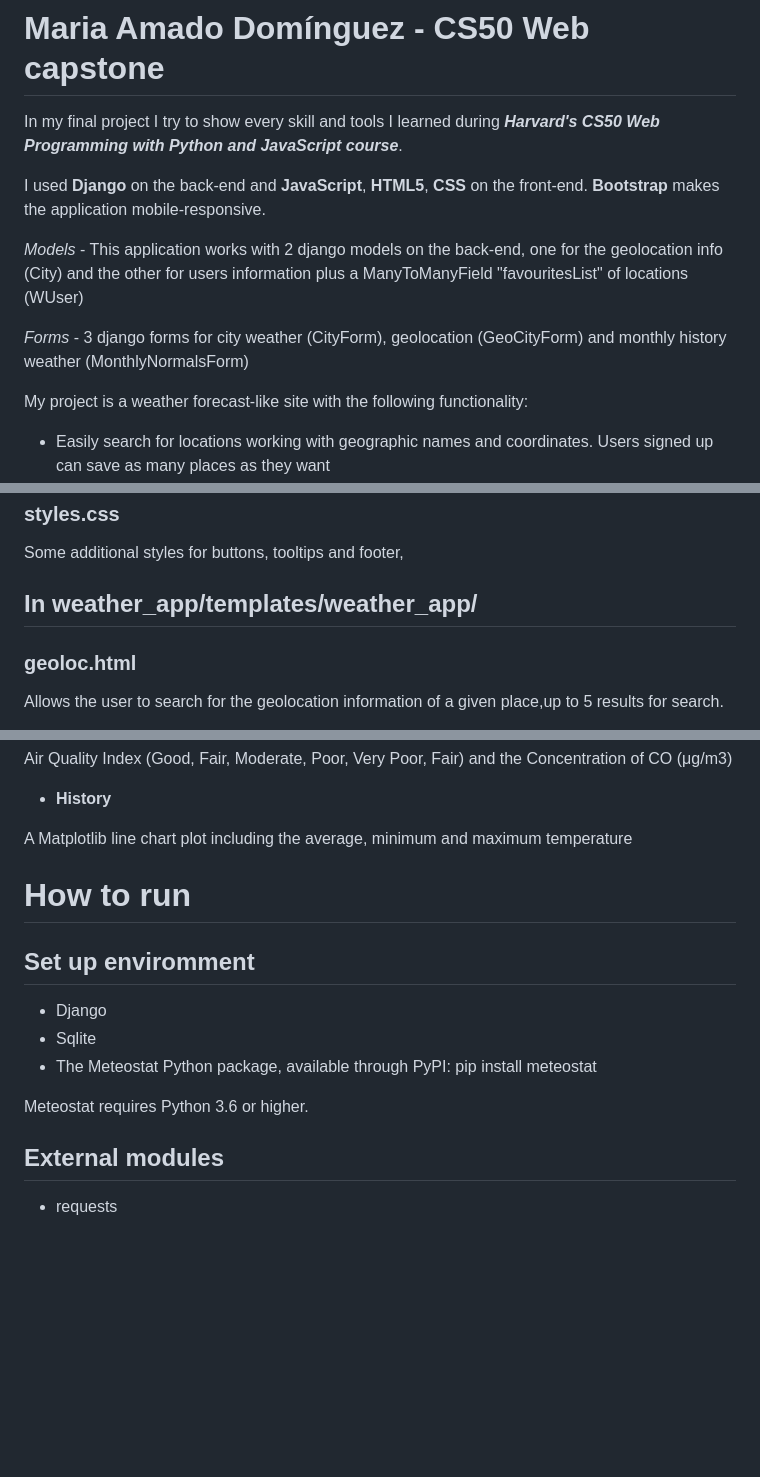
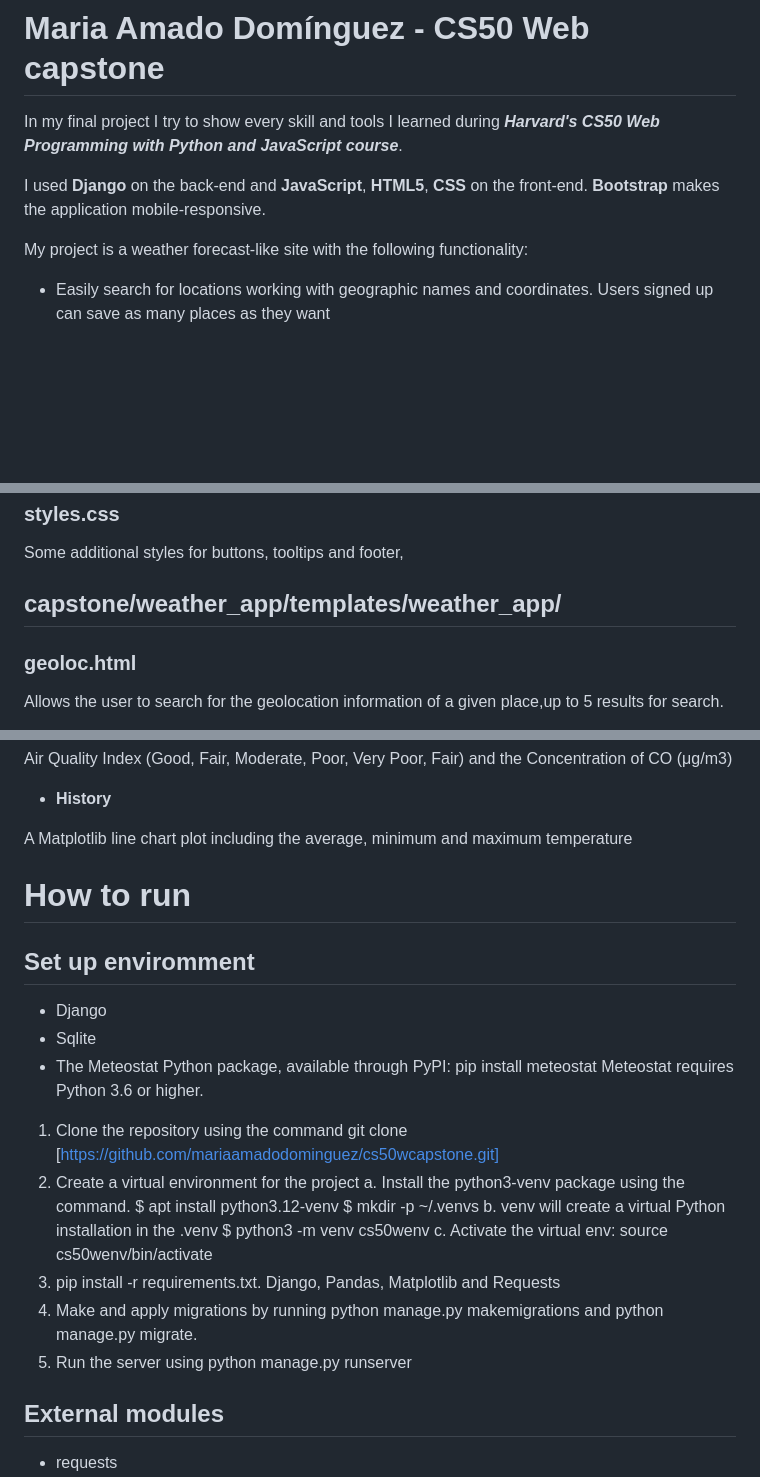
Before and after one commit to mariaamadodominguez/cs50capstone, a Markdown page: capstone/README.md, 3 parts joined by grey strips. Drawn GitHub-style; blank space fills up the shorter version.

```diff
--- a/capstone/README.md
+++ b/capstone/README.md
@@ -3,10 +3,6 @@
 In my final project I try to show every skill and tools I learned during ***Harvard's CS50 Web Programming with Python and JavaScript course***.
 
 I used **Django** on the back-end and **JavaScript**, **HTML5**, **CSS** on the front-end. **Bootstrap** makes the application mobile-responsive.
-
-*Models* - This application works with 2 django models on the back-end, one for the geolocation info (City) and the other for users information plus a ManyToManyField "favouritesList" of locations  (WUser)
-
-*Forms* - 3 django forms for city weather (CityForm), geolocation (GeoCityForm) and monthly history weather (MonthlyNormalsForm)
 
 My project is a weather forecast-like site with the following functionality:
 
@@ -43,7 +70,7 @@ My project is a weather forecast-like site with the following functionality:
 - weather_history() uses latitude and longitude as parameters to get the meteorological station closest to the chosen location. It then gets the MeteoStat monthly data for the last year for that station and shows it in a graph.
 ### styles.css
 Some additional styles for buttons, tooltips and footer,
-## In weather_app/templates/weather_app/
+## capstone/weather_app/templates/weather_app/
 ### geoloc.html
 Allows the user to search for the geolocation information of a given place,up to 5 results for search.
 
@@ -112,15 +139,24 @@ Air Quality Index (Good, Fair, Moderate, Poor, Very Poor, Fair) and the Сoncent
 - **History**
 
 A Matplotlib line chart plot including the average, minimum and maximum temperature
-
 # How to run
 ## Set up enviromment
 - Django
 - Sqlite
 - The Meteostat Python package, available through PyPI: pip install meteostat
-
 Meteostat requires Python 3.6 or higher.
 
+1. Clone the repository using the command git clone [https://github.com/mariaamadodominguez/cs50wcapstone.git]
+2. Create a virtual environment for the project
+a. Install the python3-venv package using the command.
+$ apt install python3.12-venv
+$ mkdir -p ~/.venvs
+b. venv will create a virtual Python installation in the .venv
+$ python3 -m venv cs50wenv
+c. Activate the virtual env: source cs50wenv/bin/activate
+3. pip install -r requirements.txt. Django, Pandas, Matplotlib and Requests
+4. Make and apply migrations by running python manage.py makemigrations and python manage.py migrate.
+5. Run the server using python manage.py runserver
 ## External modules
 - requests
 - pandas
```
Also changed, not shown: other parts of capstone/README.md (+32 -1 lines).
